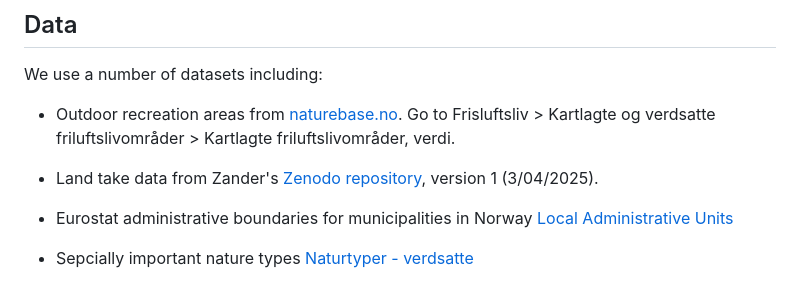
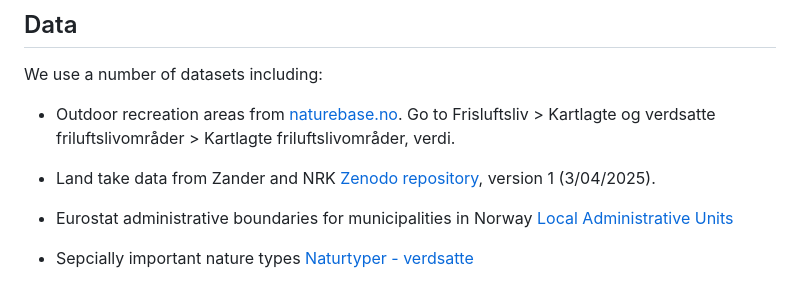
Before and after one commit to NINAnor/recreation_encroachment_accounts, a Markdown page: README.md, the part around the change. Drawn GitHub-style.

Commit message:
ommission corrected

```diff
--- a/README.md
+++ b/README.md
@@ -23,7 +23,7 @@ We use a number of datasets including:
 
 - Outdoor recreation areas from [naturebase.no](https://geocortex02.miljodirektoratet.no/vertigisstudio/web/?app=a3a09afee5c24c459c53a9a9ff0915f1). Go to Frisluftsliv > Kartlagte og verdsatte friluftslivområder > Kartlagte friluftslivområder, verdi.
 
-- Land take data from Zander's [Zenodo repository](https://zenodo.org/records/15130992), version 1 (3/04/2025).
+- Land take data from Zander and NRK [Zenodo repository](https://zenodo.org/records/15130992), version 1 (3/04/2025).
 
 - Eurostat administrative boundaries for municipalities in Norway [Local Administrative Units](^https://ec.europa.eu/eurostat/web/gisco/geodata/statistical-units/local-administrative-units$)
 
```
